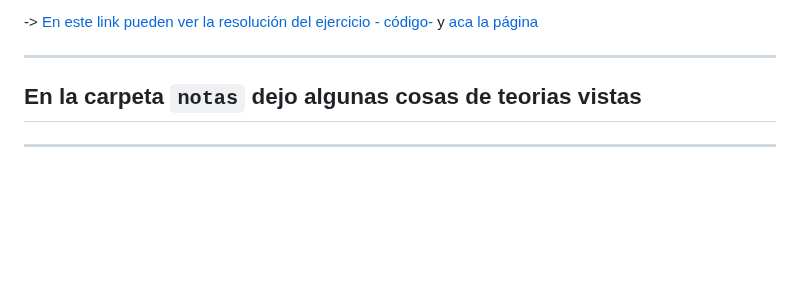
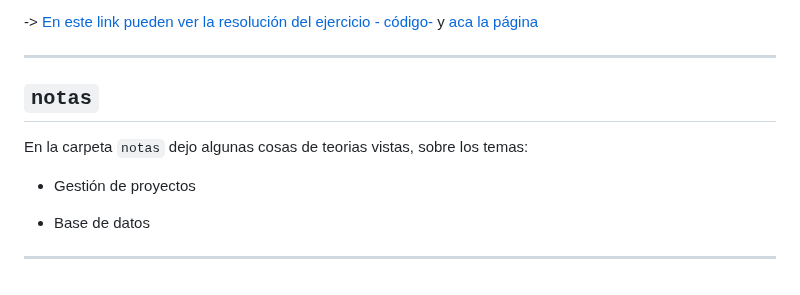
Before and after one commit to eugenia1984/full-stack-react-node, a Markdown page: README.md, the part around the change. Rendered like a GitHub page; blank space fills up the shorter version.

Commit message:
docs: actualizo el readme

```diff
--- a/README.md
+++ b/README.md
@@ -156,6 +156,13 @@ Bienvenidos a mis ejercicios de práctica del **Curso Full Stack React / Node**
 
 ---
 
-## En la carpeta `notas` dejo algunas cosas de teorias vistas
+## `notas`
+
+En la carpeta `notas` dejo algunas cosas de teorias vistas, sobre los temas:
+
+
+- Gestión de proyectos
+
+-  Base de datos
 
 ---
```
